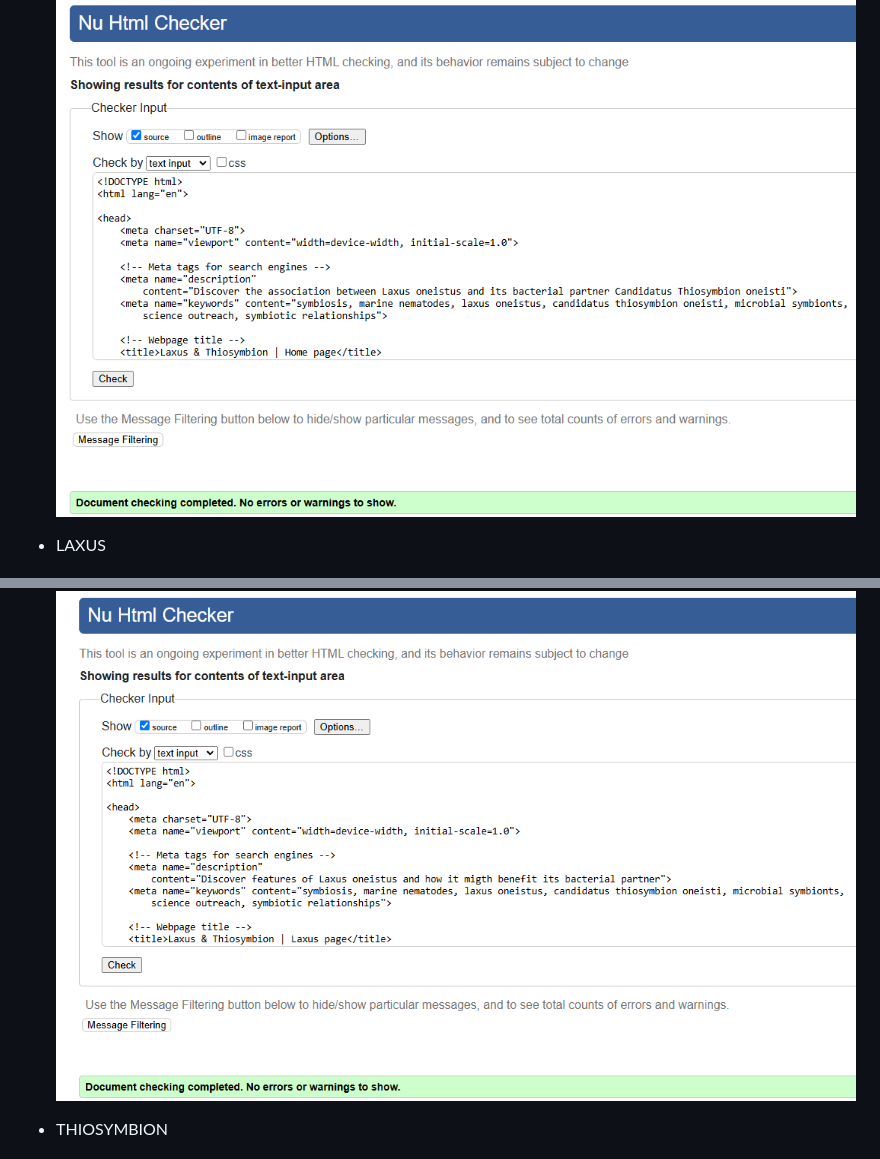
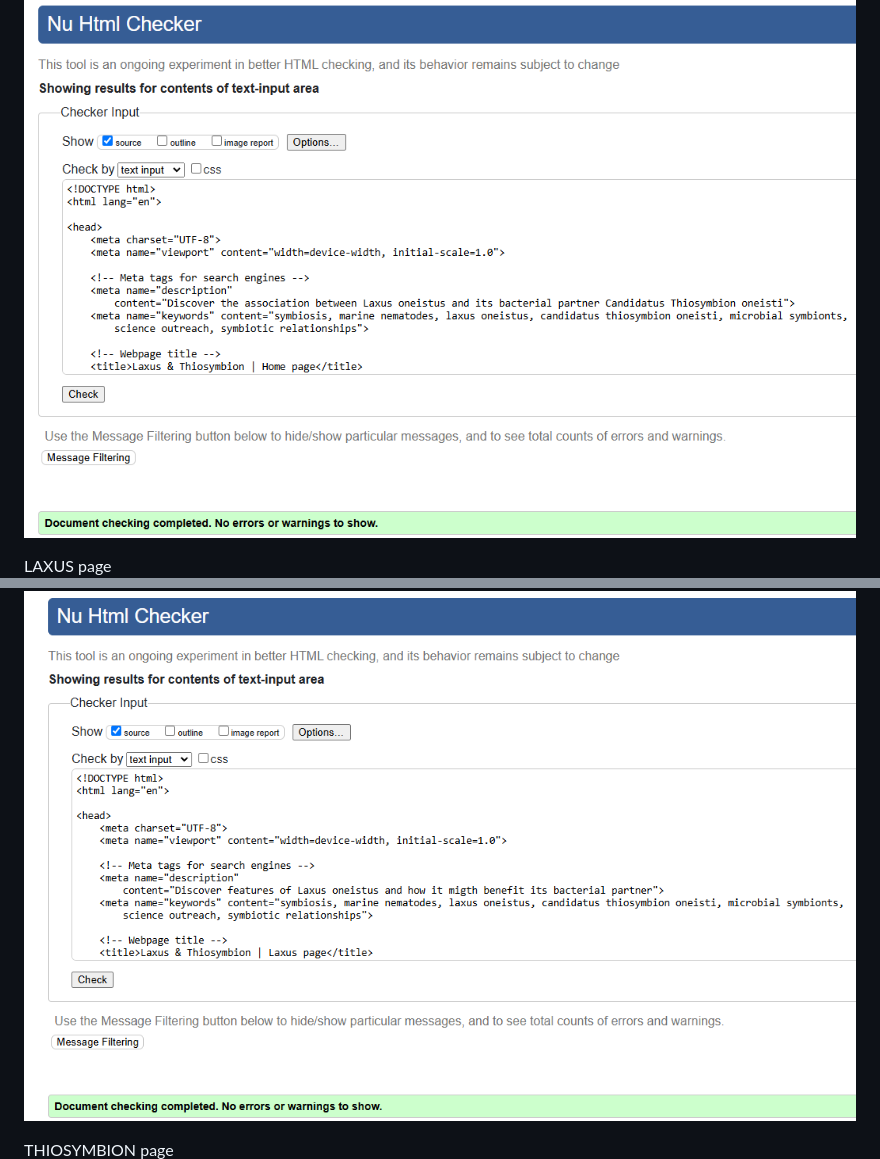
Before and after one commit to ParedesGab/PP1, a Markdown page: README.md, 2 parts joined by grey strips. GitHub-like rendering.

```diff
--- a/README.md
+++ b/README.md
@@ -283,8 +284,8 @@ Symbiosis is defined as "the living together of differently named organisms" (de
 ![HTML Validation HOME](documentation/validation/homepage-html-validator.png)
 
-+ LAXUS
+LAXUS page
 ![HTML Validation LAXUS](documentation/validation/laxus-page-html-validator.png)
 
-+ THIOSYMBION
+THIOSYMBION page
 ![HTML Validation THIOSYMBION](documentation/validation/thiosymbion-page-html-validator.png)
 
```
Also changed, not shown: other parts of README.md (+22 -16 lines), documentation/lighthouse/lighthouse-report-homepage.png (added), documentation/lighthouse/lighthouse-report-laxus-page.png (added), documentation/lighthouse/lighthouse-report-newsletter-page.png (added), documentation/lighthouse/lighthouse-report-successful-page.png (added), documentation/lighthouse/lighthouse-report-thiosymbion-page.png (added).
